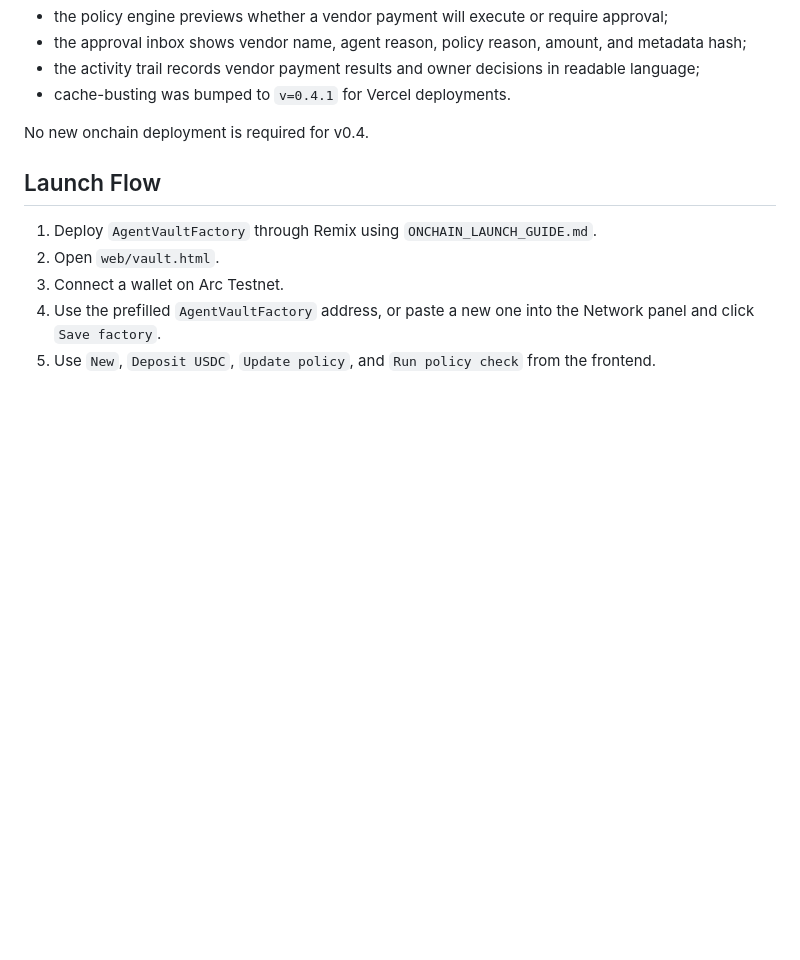
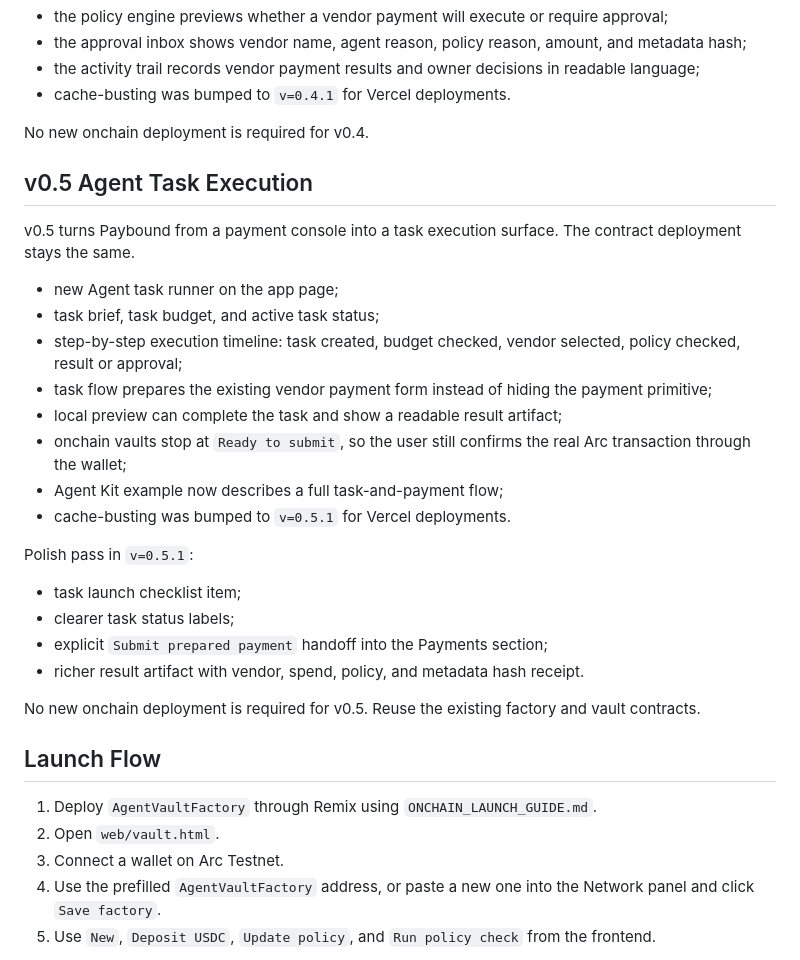
Before and after one commit to kiramurkina111-ship-it/ARC2, a Markdown page: README.md, the part around the change. Rendered like a GitHub page; blank space fills up the shorter version.

```diff
--- a/README.md
+++ b/README.md
@@ -134,6 +134,28 @@ v0.4 turns the payment test harness into a clearer agent work scenario without c
 
 No new onchain deployment is required for v0.4.
 
+## v0.5 Agent Task Execution
+
+v0.5 turns Paybound from a payment console into a task execution surface. The contract deployment stays the same.
+
+- new Agent task runner on the app page;
+- task brief, task budget, and active task status;
+- step-by-step execution timeline: task created, budget checked, vendor selected, policy checked, result or approval;
+- task flow prepares the existing vendor payment form instead of hiding the payment primitive;
+- local preview can complete the task and show a readable result artifact;
+- onchain vaults stop at `Ready to submit`, so the user still confirms the real Arc transaction through the wallet;
+- Agent Kit example now describes a full task-and-payment flow;
+- cache-busting was bumped to `v=0.5.1` for Vercel deployments.
+
+Polish pass in `v=0.5.1`:
+
+- task launch checklist item;
+- clearer task status labels;
+- explicit `Submit prepared payment` handoff into the Payments section;
+- richer result artifact with vendor, spend, policy, and metadata hash receipt.
+
+No new onchain deployment is required for v0.5. Reuse the existing factory and vault contracts.
+
 ## Launch Flow
 
 1. Deploy `AgentVaultFactory` through Remix using `ONCHAIN_LAUNCH_GUIDE.md`.
```
